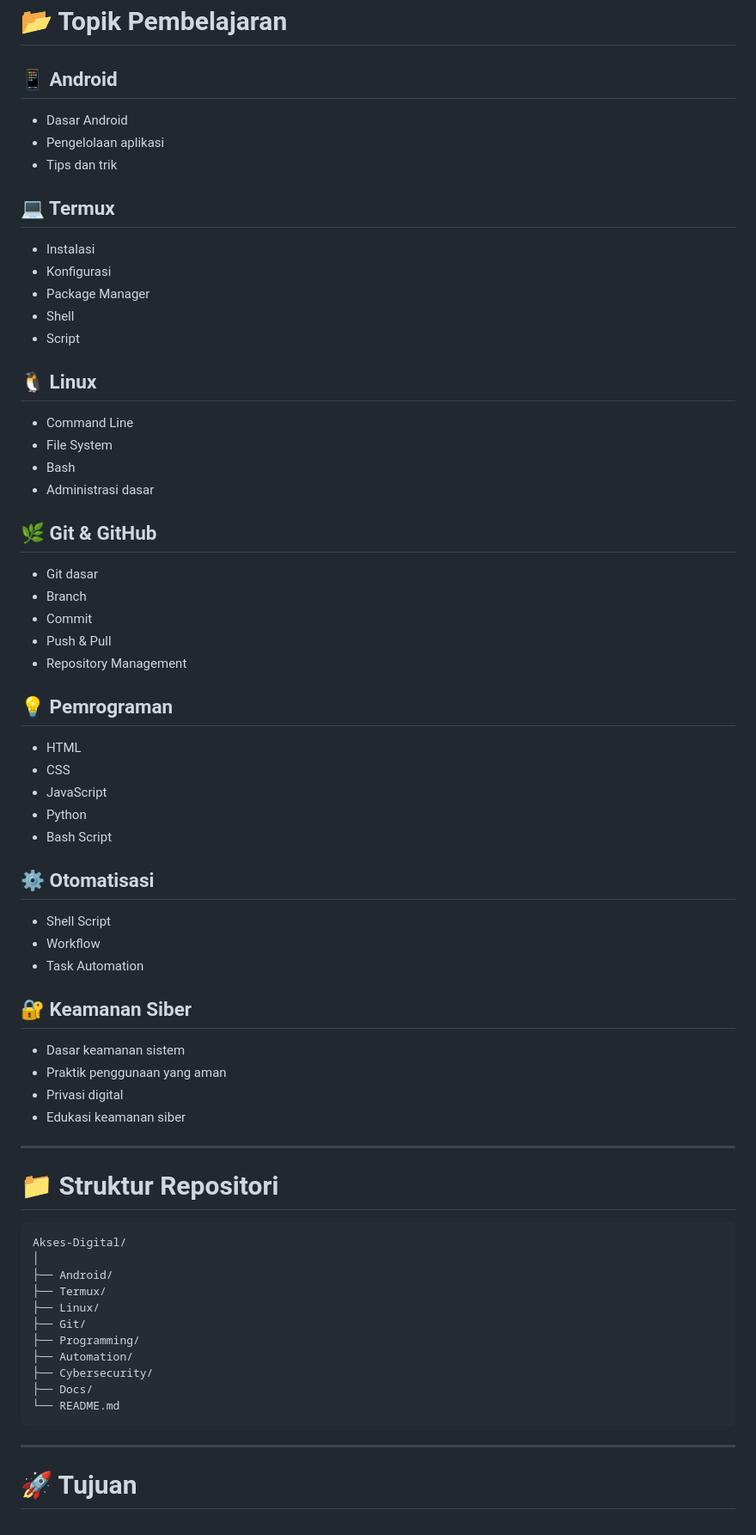
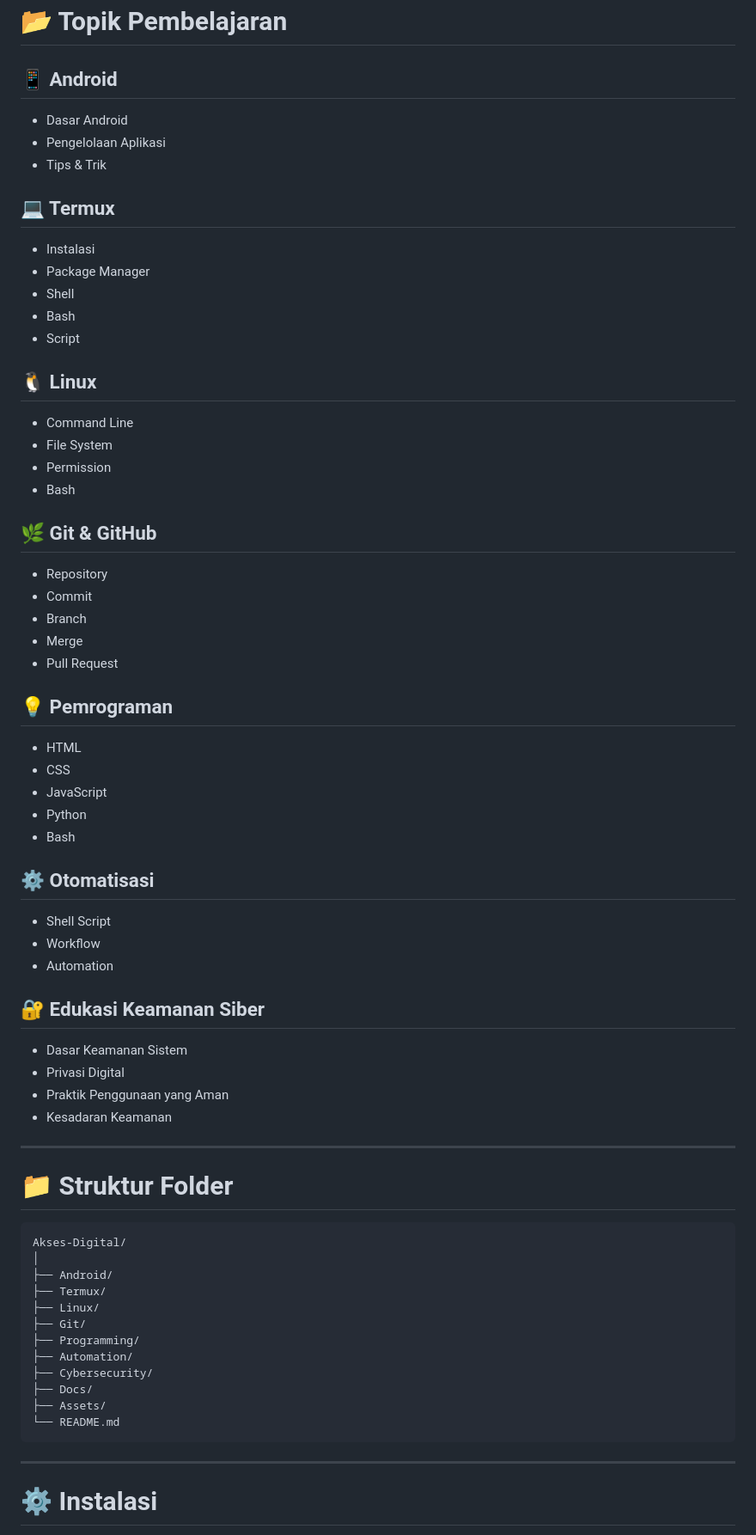
Before and after one commit to Zii4you/Akses-digital-by-zyy, a Markdown page: README.md, the part around one of its changes. Shown at 86% size. Rendered like a GitHub page.

````diff
--- a/README.md
+++ b/README.md
@@ -41,51 +82,58 @@ Menjadi repositori pembelajaran teknologi digital yang mudah diakses, berkualita
 # 📂 Topik Pembelajaran
 
 ## 📱 Android
+
 - Dasar Android
-- Pengelolaan aplikasi
-- Tips dan trik
+- Pengelolaan Aplikasi
+- Tips & Trik
 
 ## 💻 Termux
+
 - Instalasi
-- Konfigurasi
 - Package Manager
 - Shell
+- Bash
 - Script
 
 ## 🐧 Linux
+
 - Command Line
 - File System
+- Permission
 - Bash
-- Administrasi dasar
 
 ## 🌿 Git & GitHub
-- Git dasar
+
+- Repository
+- Commit
 - Branch
-- Commit
-- Push & Pull
-- Repository Management
+- Merge
+- Pull Request
 
 ## 💡 Pemrograman
+
 - HTML
 - CSS
 - JavaScript
 - Python
-- Bash Script
+- Bash
 
 ## ⚙️ Otomatisasi
+
 - Shell Script
 - Workflow
-- Task Automation
+- Automation
 
-## 🔐 Keamanan Siber
-- Dasar keamanan sistem
-- Praktik penggunaan yang aman
-- Privasi digital
-- Edukasi keamanan siber
+## 🔐 Edukasi Keamanan Siber
+
+- Dasar Keamanan Sistem
+- Privasi Digital
+- Praktik Penggunaan yang Aman
+- Kesadaran Keamanan
 
 ---
 
-# 📁 Struktur Repositori
+# 📁 Struktur Folder
 
 ```
 Akses-Digital/
@@ -98,10 +146,11 @@ Akses-Digital/
 ├── Automation/
 ├── Cybersecurity/
 ├── Docs/
+├── Assets/
 └── README.md
 ```
 
 ---
 
-# 🚀 Tujuan
+# ⚙️ Instalasi
 
````
Also changed, not shown: other parts of README.md (+129 -57 lines).
